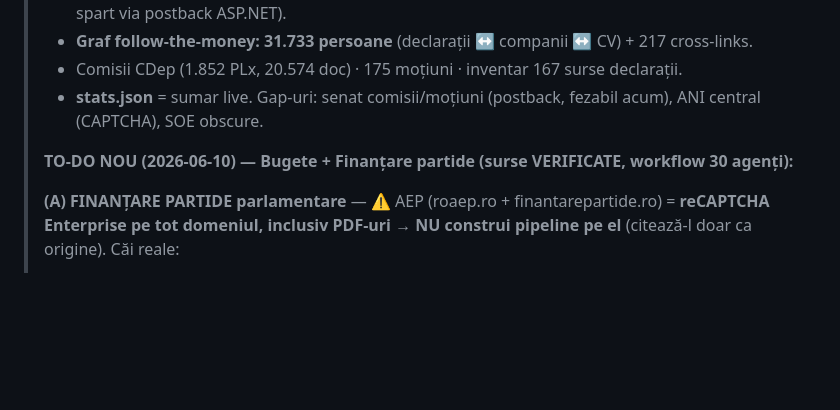
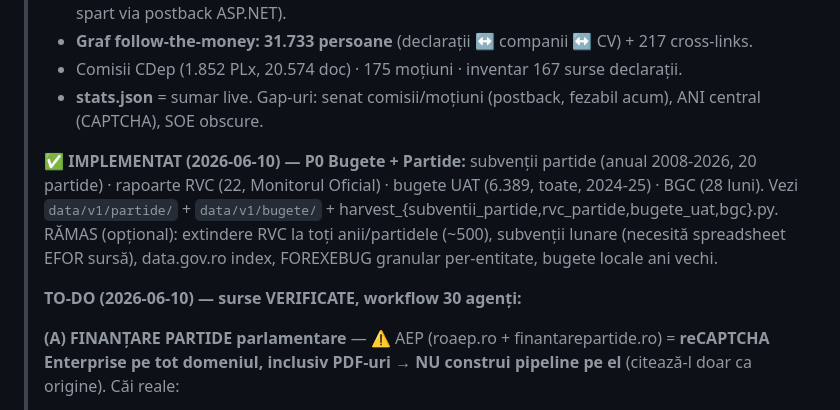
Before and after one commit to Endimion2k/solomonar, a Markdown page: STATE.md, the part around the change. Drawn GitHub-style; blank space fills up the shorter version.

Commit message:
docs(state): P0 bugete+partide IMPLEMENTAT (subventii/RVC/UAT/BGC)

```diff
--- a/STATE.md
+++ b/STATE.md
@@ -19,7 +19,13 @@ Owner: Cătălin Popa · Ultima actualizare: 2026-06-06
 > - Comisii CDep (1.852 PLx, 20.574 doc) · 175 moțiuni · inventar 167 surse declarații.
 > - **stats.json** = sumar live. Gap-uri: senat comisii/moțiuni (postback, fezabil acum), ANI central (CAPTCHA), SOE obscure.
 >
-> **TO-DO NOU (2026-06-10) — Bugete + Finanțare partide (surse VERIFICATE, workflow 30 agenți):**
+> **✅ IMPLEMENTAT (2026-06-10) — P0 Bugete + Partide:** subvenții partide (anual 2008-2026, 20 partide) ·
+> rapoarte RVC (22, Monitorul Oficial) · bugete UAT (6.389, toate, 2024-25) · BGC (28 luni). Vezi
+> `data/v1/partide/` + `data/v1/bugete/` + harvest_{subventii_partide,rvc_partide,bugete_uat,bgc}.py.
+> RĂMAS (opțional): extindere RVC la toți anii/partidele (~500), subvenții lunare (necesită spreadsheet EFOR sursă),
+> data.gov.ro index, FOREXEBUG granular per-entitate, bugete locale ani vechi.
+>
+> **TO-DO (2026-06-10) — surse VERIFICATE, workflow 30 agenți:**
 >
 > **(A) FINANȚARE PARTIDE parlamentare** — ⚠️ AEP (roaep.ro + finantarepartide.ro) = **reCAPTCHA Enterprise pe tot
 >   domeniul, inclusiv PDF-uri → NU construi pipeline pe el** (citează-l doar ca origine). Căi reale:
```
